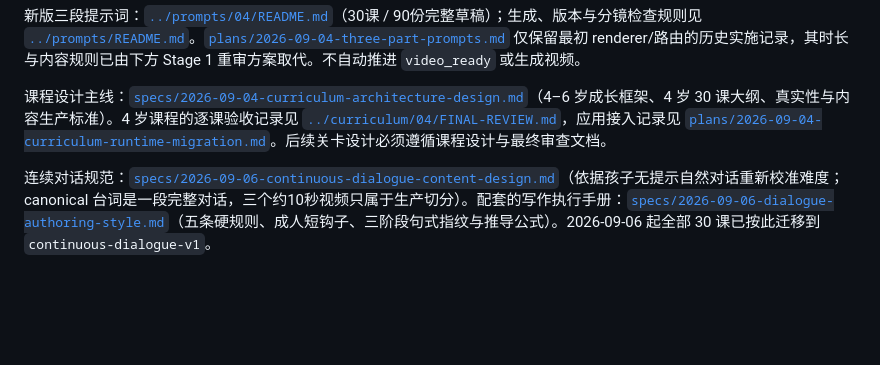
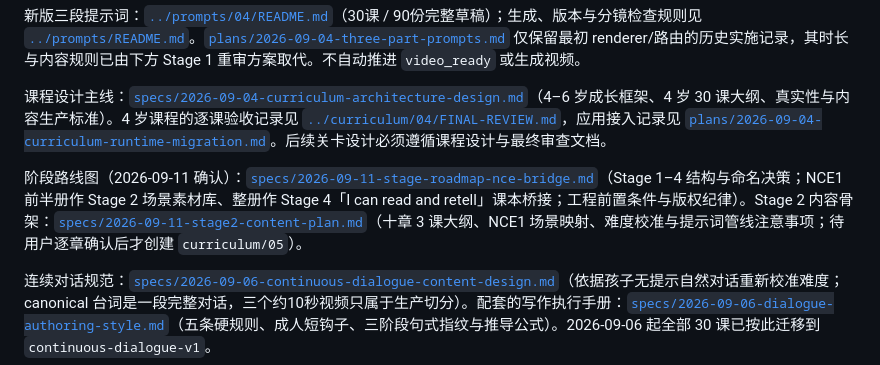
Before and after one commit to Bill-englab/EnglishGameDemo, a Markdown page: docs/README.md, the part around the change. GitHub-like rendering; blank space fills up the shorter version.

```diff
--- a/docs/README.md
+++ b/docs/README.md
@@ -26,6 +26,8 @@ UI 改造主线：[`specs/2026-09-05-modern-toy-theatre-ui-design.md`](specs/202
 
 课程设计主线：[`specs/2026-09-04-curriculum-architecture-design.md`](specs/2026-09-04-curriculum-architecture-design.md)（4–6 岁成长框架、4 岁 30 课大纲、真实性与内容生产标准）。4 岁课程的逐课验收记录见 [`../curriculum/04/FINAL-REVIEW.md`](../curriculum/04/FINAL-REVIEW.md)，应用接入记录见 [`plans/2026-09-04-curriculum-runtime-migration.md`](plans/2026-09-04-curriculum-runtime-migration.md)。后续关卡设计必须遵循课程设计与最终审查文档。
 
+阶段路线图（2026-09-11 确认）：[`specs/2026-09-11-stage-roadmap-nce-bridge.md`](specs/2026-09-11-stage-roadmap-nce-bridge.md)（Stage 1–4 结构与命名决策；NCE1 前半册作 Stage 2 场景素材库、整册作 Stage 4「I can read and retell」课本桥接；工程前置条件与版权纪律）。Stage 2 内容骨架：[`specs/2026-09-11-stage2-content-plan.md`](specs/2026-09-11-stage2-content-plan.md)（十章 3 课大纲、NCE1 场景映射、难度校准与提示词管线注意事项；待用户逐章确认后才创建 `curriculum/05`）。
+
 连续对话规范：[`specs/2026-09-06-continuous-dialogue-content-design.md`](specs/2026-09-06-continuous-dialogue-content-design.md)（依据孩子无提示自然对话重新校准难度；canonical 台词是一段完整对话，三个约10秒视频只属于生产切分）。配套的写作执行手册：[`specs/2026-09-06-dialogue-authoring-style.md`](specs/2026-09-06-dialogue-authoring-style.md)（五条硬规则、成人短钩子、三阶段句式指纹与推导公式）。2026-09-06 起全部 30 课已按此迁移到 `continuous-dialogue-v1`。
 
 Stage 1 旧 contract 实施记录：[`specs/2026-09-05-stage-1-dialogue-expansion.md`](specs/2026-09-05-stage-1-dialogue-expansion.md)（当前30课 `three-by-ten-v2` 与90份提示词的历史设计和验收依据；其固定分段内容规则已被上述连续对话规范取代，保留用于理解现状）。
```
Also changed, not shown: docs/specs/2026-09-11-stage-roadmap-nce-bridge.md (added, +68 -0 lines), docs/specs/2026-09-11-stage2-content-plan.md (added, +195 -0 lines).
